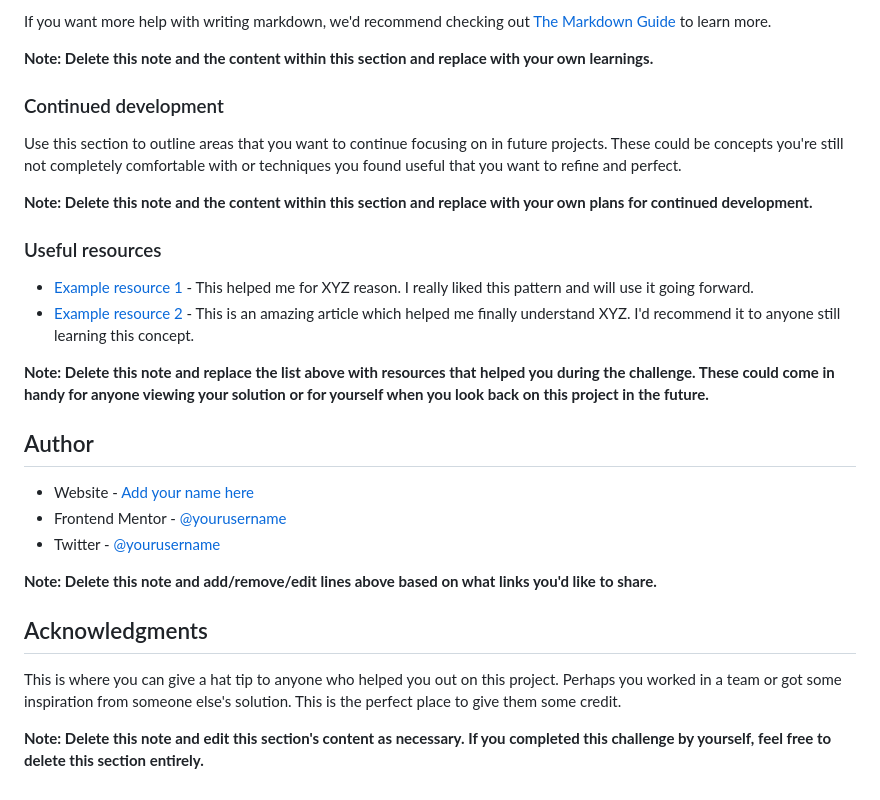
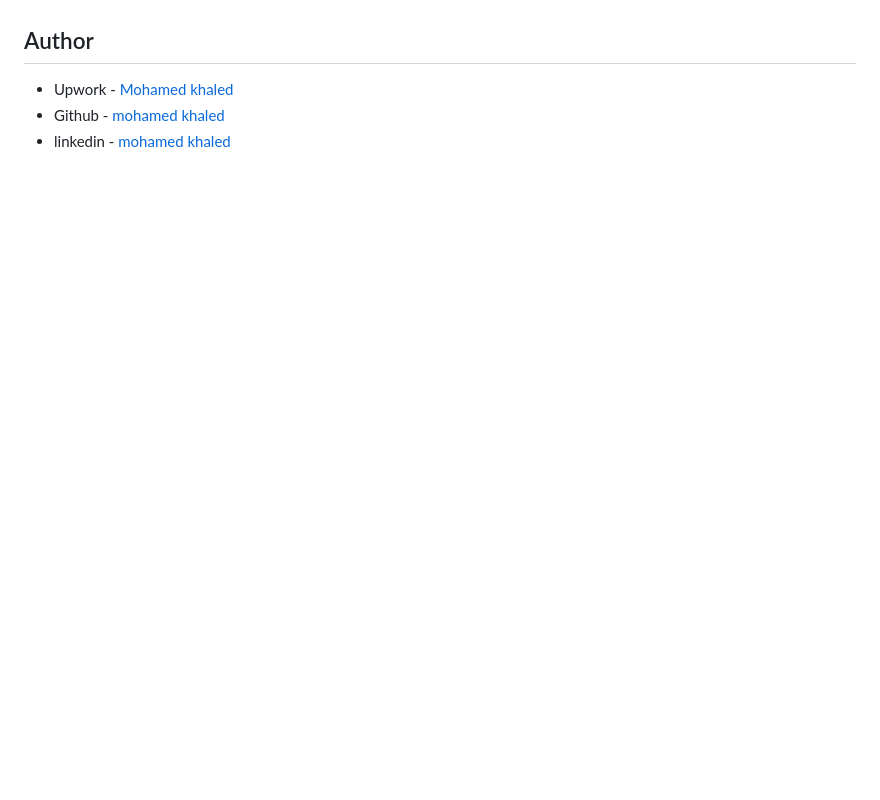
Before and after one commit to mohamedkhaled4053/Interactive-rating-component, a Markdown page: README.md, the part around the change printed below. Drawn GitHub-style; blank space fills up the shorter version.

```diff
--- a/README.md
+++ b/README.md
@@ -84,30 +44,6 @@ const proudOfThisFunc = () => {
-If you want more help with writing markdown, we'd recommend checking out [The Markdown Guide](https://www.markdownguide.org/) to learn more.
-
-**Note: Delete this note and the content within this section and replace with your own learnings.**
-
-### Continued development
-
-Use this section to outline areas that you want to continue focusing on in future projects. These could be concepts you're still not completely comfortable with or techniques you found useful that you want to refine and perfect.
-
-**Note: Delete this note and the content within this section and replace with your own plans for continued development.**
-
-### Useful resources
-
-- [Example resource 1](https://www.example.com) - This helped me for XYZ reason. I really liked this pattern and will use it going forward.
-- [Example resource 2](https://www.example.com) - This is an amazing article which helped me finally understand XYZ. I'd recommend it to anyone still learning this concept.
-
-**Note: Delete this note and replace the list above with resources that helped you during the challenge. These could come in handy for anyone viewing your solution or for yourself when you look back on this project in the future.**
 
 ## Author
 
-- Website - [Add your name here](https://www.your-site.com)
-- Frontend Mentor - [@yourusername](https://www.frontendmentor.io/profile/yourusername)
-- Twitter - [@yourusername](https://www.twitter.com/yourusername)
-
-**Note: Delete this note and add/remove/edit lines above based on what links you'd like to share.**
-
-## Acknowledgments
-
-This is where you can give a hat tip to anyone who helped you out on this project. Perhaps you worked in a team or got some inspiration from someone else's solution. This is the perfect place to give them some credit.
-
-**Note: Delete this note and edit this section's content as necessary. If you completed this challenge by yourself, feel free to delete this section entirely.**
+- Upwork - [Mohamed khaled](https://www.upwork.com/freelancers/~01a5a737ea63245d57)
+- Github - [mohamed khaled](https://github.com/mohamedkhaled4053)
+- linkedin - [mohamed khaled](https://www.linkedin.com/in/mohamed-khaled-58602722b/)
```
Also changed, not shown: other parts of README.md (+5 -45 lines), images/screencapture-file-E-udacity-projects-mentor-interactive-rating-component-main-index-html-2022-04-08-09_14_35.png (added).
